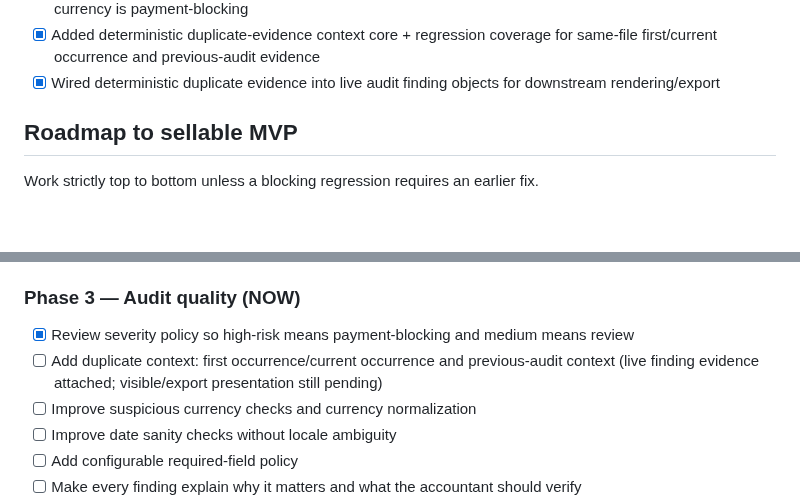
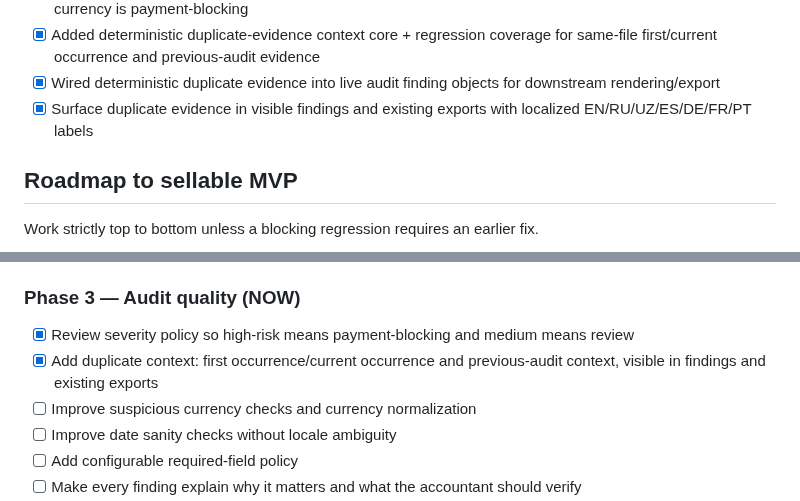
Before and after one commit to matrix12345695-afk/-, a Markdown page: STATUS.md, 2 parts joined by grey strips. Drawn GitHub-style; blank space fills up the shorter version.

Commit message:
docs: record localized duplicate evidence presentation

```diff
--- a/STATUS.md
+++ b/STATUS.md
@@ -49,6 +49,7 @@ InvoiceGuard is a pre-payment invoice audit tool for small businesses and bookke
 - [x] Formalized severity semantics: High = stop payment, Medium = accountant review; missing/unsupported currency is payment-blocking
 - [x] Added deterministic duplicate-evidence context core + regression coverage for same-file first/current occurrence and previous-audit evidence
 - [x] Wired deterministic duplicate evidence into live audit finding objects for downstream rendering/export
+- [x] Surface duplicate evidence in visible findings and existing exports with localized EN/RU/UZ/ES/DE/FR/PT labels
 
 ## Roadmap to sellable MVP
 Work strictly top to bottom unless a blocking regression requires an earlier fix.
@@ -76,7 +77,7 @@ Work strictly top to bottom unless a blocking regression requires an earlier fix
 
 ### Phase 3 — Audit quality (NOW)
 - [x] Review severity policy so high-risk means payment-blocking and medium means review
-- [ ] Add duplicate context: first occurrence/current occurrence and previous-audit context (live finding evidence attached; visible/export presentation still pending)
+- [x] Add duplicate context: first occurrence/current occurrence and previous-audit context, visible in findings and existing exports
 - [ ] Improve suspicious currency checks and currency normalization
 - [ ] Improve date sanity checks without locale ambiguity
 - [ ] Add configurable required-field policy
```
